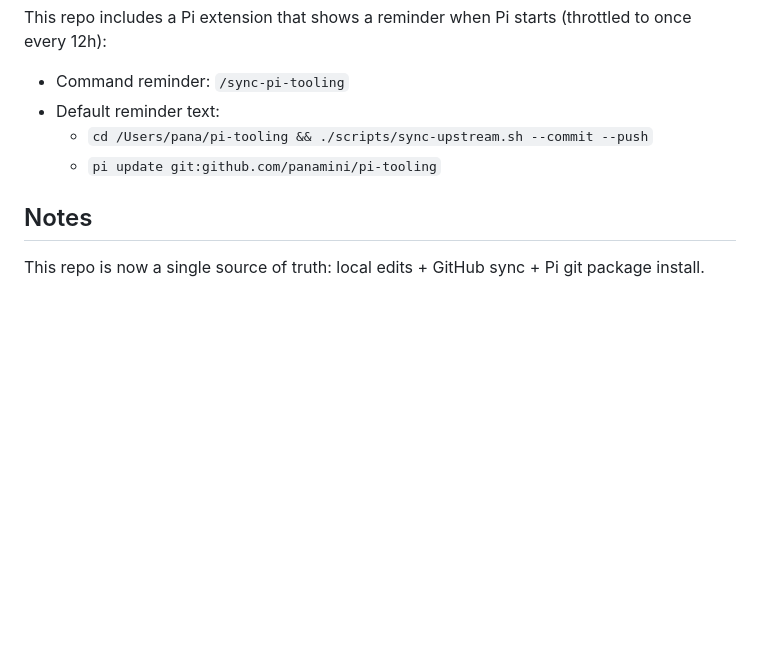
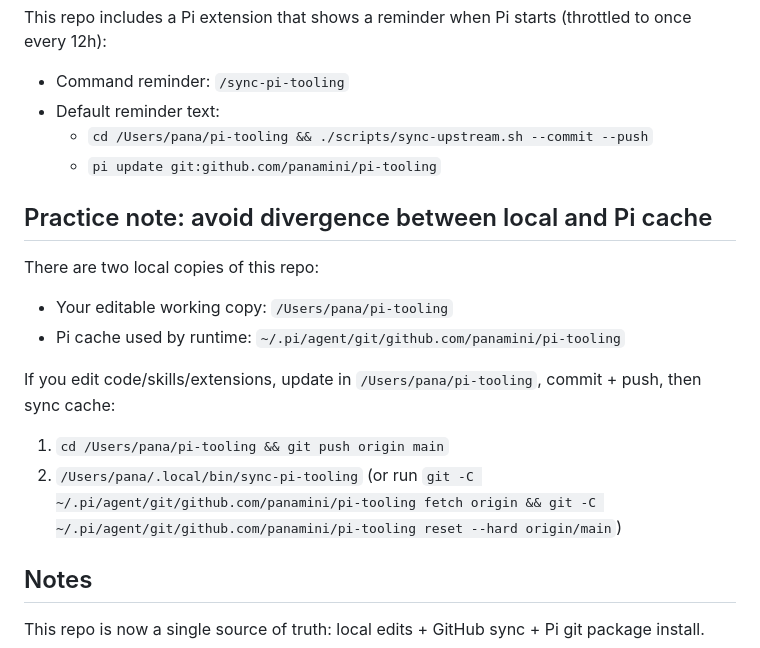
Before and after one commit to panamini/pi-tooling, a Markdown page: README.md, the part around the change. GitHub-like rendering; blank space fills up the shorter version.

Commit message:
docs: add repo sync reminder for dual local/cached checkouts

```diff
--- a/README.md
+++ b/README.md
@@ -163,6 +163,16 @@ This repo includes a Pi extension that shows a reminder when Pi starts (throttle
   - `cd /Users/pana/pi-tooling && ./scripts/sync-upstream.sh --commit --push`
   - `pi update git:github.com/panamini/pi-tooling`
 
+## Practice note: avoid divergence between local and Pi cache
+
+There are two local copies of this repo:
+- Your editable working copy: `/Users/pana/pi-tooling`
+- Pi cache used by runtime: `~/.pi/agent/git/github.com/panamini/pi-tooling`
+
+If you edit code/skills/extensions, update in `/Users/pana/pi-tooling`, commit + push, then sync cache:
+1. `cd /Users/pana/pi-tooling && git push origin main`
+2. `/Users/pana/.local/bin/sync-pi-tooling` (or run `git -C ~/.pi/agent/git/github.com/panamini/pi-tooling fetch origin && git -C ~/.pi/agent/git/github.com/panamini/pi-tooling reset --hard origin/main`)
+
 ## Notes
 
 This repo is now a single source of truth: local edits + GitHub sync + Pi git package install.
```
